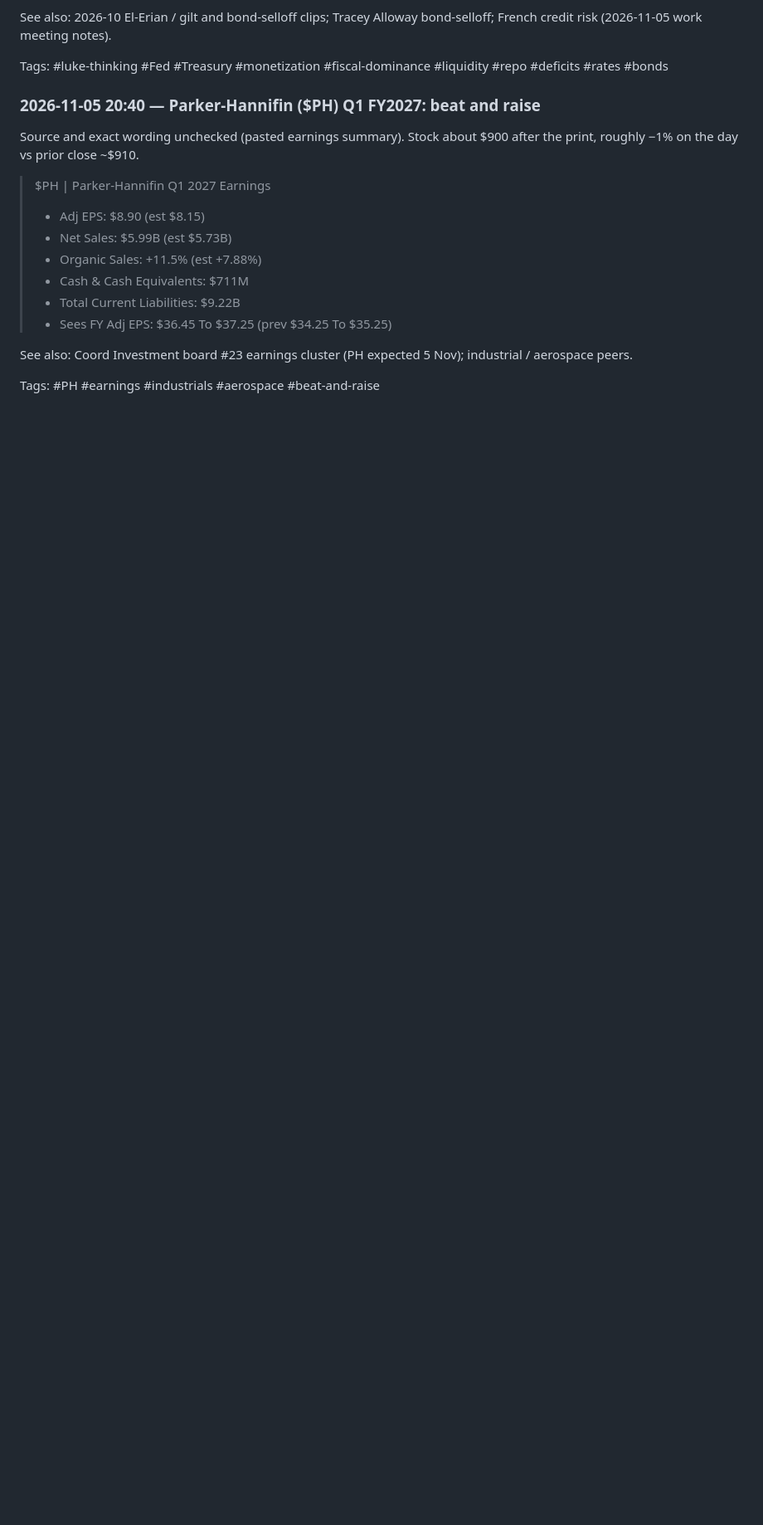
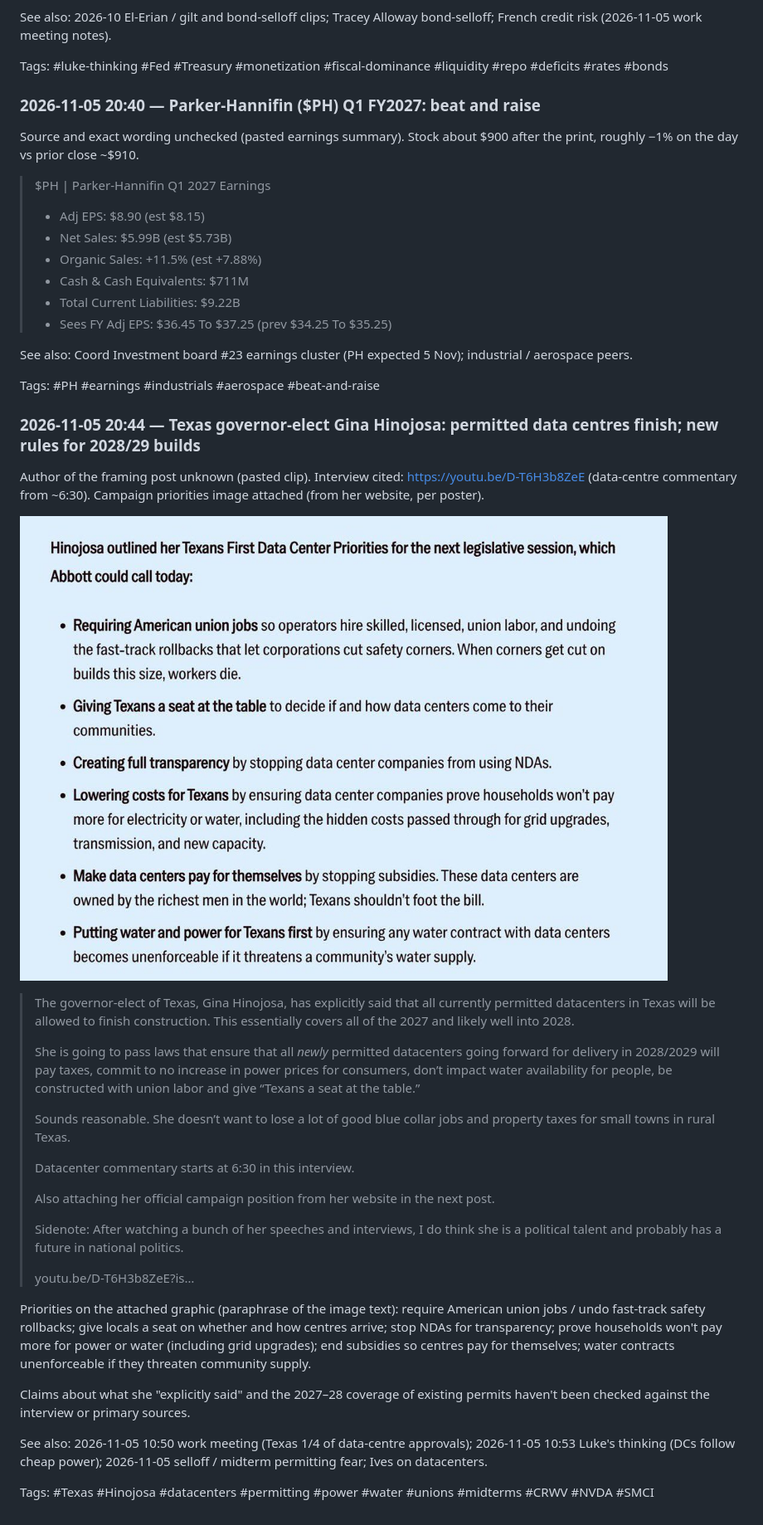
Before and after one commit to lukepuplett/investment-analysis, a Markdown page: diary/2026-11.md, the part around the change. Shown at 83% size. GitHub-like rendering; pictures changed too: diary/assets/2026-11-05-hinojosa-texas-datacenter-priorities.jpg (added); blank space fills up the shorter version.

Commit message:
Diary: Hinojosa Texas data-centre priorities (existing permits finish)

```diff
--- a/diary/2026-11.md
+++ b/diary/2026-11.md
@@ -468,3 +468,31 @@ Source and exact wording unchecked (pasted earnings summary). Stock about $900 a
 See also: Coord Investment board #23 earnings cluster (PH expected 5 Nov); industrial / aerospace peers.
 
 Tags: #PH #earnings #industrials #aerospace #beat-and-raise
+
+### 2026-11-05 20:44 — Texas governor-elect Gina Hinojosa: permitted data centres finish; new rules for 2028/29 builds
+
+Author of the framing post unknown (pasted clip). Interview cited: https://youtu.be/D-T6H3b8ZeE (data-centre commentary from ~6:30). Campaign priorities image attached (from her website, per poster).
+
+![Gina Hinojosa Texans First Data Center Priorities](assets/2026-11-05-hinojosa-texas-datacenter-priorities.jpg)
+
+> The governor-elect of Texas, Gina Hinojosa, has explicitly said that all currently permitted datacenters in Texas will be allowed to finish construction. This essentially covers all of the 2027 and likely well into 2028.
+>
+> She is going to pass laws that ensure that all *newly* permitted datacenters going forward for delivery in 2028/2029 will pay taxes, commit to no increase in power prices for consumers, don’t impact water availability for people, be constructed with union labor and give “Texans a seat at the table.”
+>
+> Sounds reasonable. She doesn’t want to lose a lot of good blue collar jobs and property taxes for small towns in rural Texas.
+>
+> Datacenter commentary starts at 6:30 in this interview.
+>
+> Also attaching her official campaign position from her website in the next post.
+>
+> Sidenote: After watching a bunch of her speeches and interviews, I do think she is a political talent and probably has a future in national politics.
+>
+> youtu.be/D-T6H3b8ZeE?is…
+
+Priorities on the attached graphic (paraphrase of the image text): require American union jobs / undo fast-track safety rollbacks; give locals a seat on whether and how centres arrive; stop NDAs for transparency; prove households won't pay more for power or water (including grid upgrades); end subsidies so centres pay for themselves; water contracts unenforceable if they threaten community supply.
+
+Claims about what she "explicitly said" and the 2027–28 coverage of existing permits haven't been checked against the interview or primary sources.
+
+See also: 2026-11-05 10:50 work meeting (Texas 1/4 of data-centre approvals); 2026-11-05 10:53 Luke's thinking (DCs follow cheap power); 2026-11-05 selloff / midterm permitting fear; Ives on datacenters.
+
+Tags: #Texas #Hinojosa #datacenters #permitting #power #water #unions #midterms #CRWV #NVDA #SMCI
```
